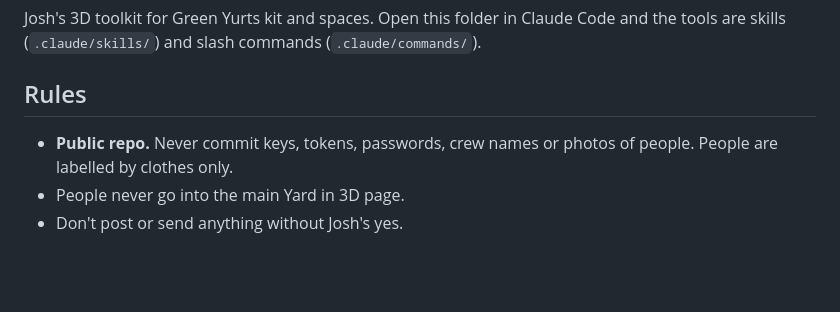
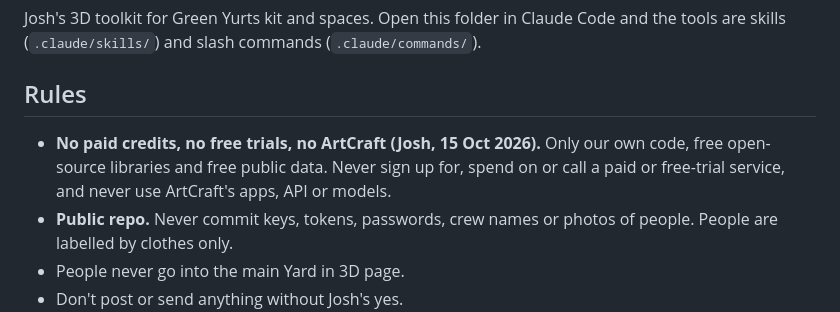
Before and after one commit to joshmason844/jos-3d, a Markdown page: CLAUDE.md, the part around the change. Rendered like a GitHub page; blank space fills up the shorter version.

Commit message:
Rule: no paid credits, free trials or ArtCraft
Co-Authored-By: Claude Opus 5.5 <noreply@anthropic.com>
Claude-Session: https://claude.ai/code/session_01PCVUWe4FdBTwyVrokKgSbe

```diff
--- a/CLAUDE.md
+++ b/CLAUDE.md
@@ -3,6 +3,7 @@
 Josh's 3D toolkit for Green Yurts kit and spaces. Open this folder in Claude Code and the tools are skills (`.claude/skills/`) and slash commands (`.claude/commands/`).
 
 ## Rules
+- **No paid credits, no free trials, no ArtCraft (Josh, 15 Oct 2026).** Only our own code, free open-source libraries and free public data. Never sign up for, spend on or call a paid or free-trial service, and never use ArtCraft's apps, API or models.
 - **Public repo.** Never commit keys, tokens, passwords, crew names or photos of people. People are labelled by clothes only.
 - People never go into the main Yard in 3D page.
 - Don't post or send anything without Josh's yes.
```
